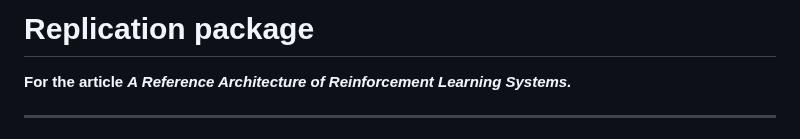
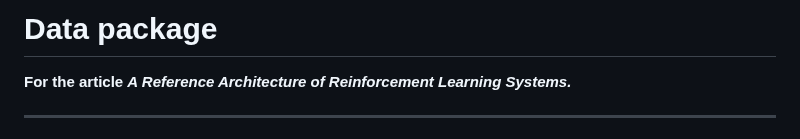
Before and after one commit to ssm-lab/icsa-2025-replication-package, a Markdown page: README.md, the part around the change. Drawn GitHub-style.

```diff
--- a/README.md
+++ b/README.md
@@ -1,4 +1,4 @@
-# Replication package
+# Data package
 **For the article *A Reference Architecture of Reinforcement Learning Systems.***
 
 ---
```
